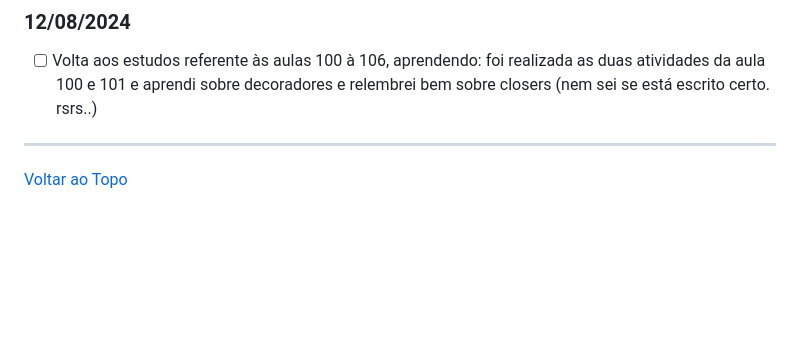
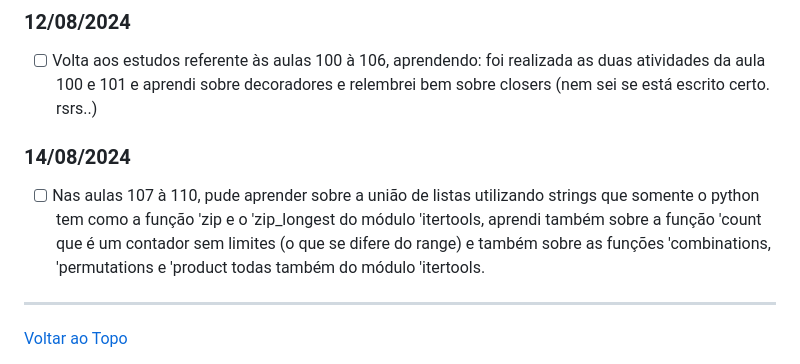
Before and after one commit to ThiagoPinto87/aprendendo_python_udemy, a Markdown page: README.md, the part around the change. Rendered like a GitHub page; blank space fills up the shorter version.

Commit message:
Atualização do Readme

```diff
--- a/README.md
+++ b/README.md
@@ -66,6 +66,9 @@
 ### 12/08/2024
 - [ ] Volta aos estudos referente às aulas 100 à 106, aprendendo: foi realizada as duas atividades da aula 100 e 101 e aprendi sobre decoradores e relembrei bem sobre closers (nem sei se está escrito certo. rsrs..)
 
+### 14/08/2024
+- [ ] Nas aulas 107 à 110, pude aprender sobre a união de listas utilizando strings que somente o python tem como a função 'zip e o 'zip_longest do módulo 'itertools, aprendi também sobre a função 'count que é um contador sem limites (o que se difere do range) e também sobre as funções 'combinations, 'permutations e 'product todas também do módulo 'itertools.
+
 ____
 
 [Voltar ao Topo](#curso-de-python-pela-udemy)
```
